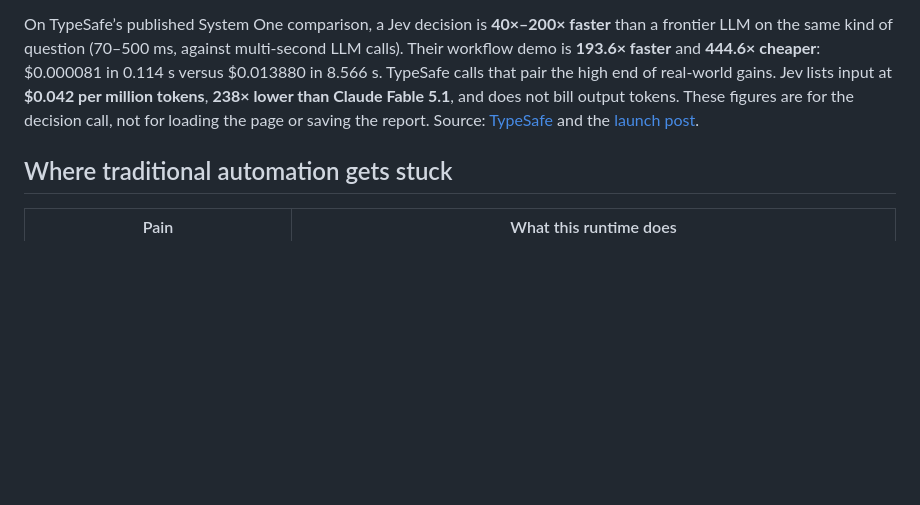
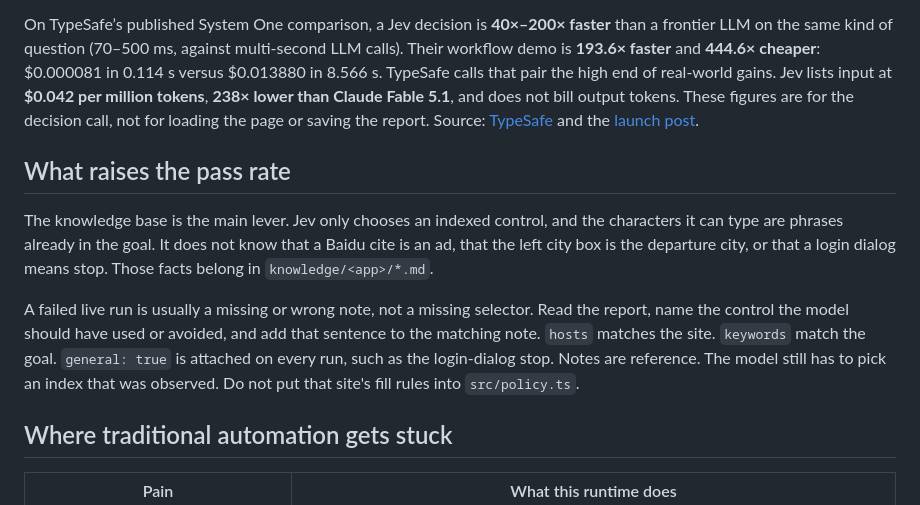
Before and after one commit to openqa-cn/jev-browser, a Markdown page: README.md, the part around the change. Drawn GitHub-style; blank space fills up the shorter version.

Commit message:
State that the knowledge base is what raises live case pass rate.
Co-authored-by: Cursor <cursoragent@cursor.com>

```diff
--- a/README.md
+++ b/README.md
@@ -9,6 +9,12 @@ GUI-model browser automation sends a screenshot to a vision model on every step.
 CodexQA Jev Browser finds controls from an index built inside the page and treats visible page evidence as the result. Replay, goal runs, case generation, and site exploration share that index. The browser is Playwright Chromium. This repository has no benchmark against vision GUI models. The rows below are the structural answers to those costs.
 
 On TypeSafe’s published System One comparison, a Jev decision is **40×–200× faster** than a frontier LLM on the same kind of question (70–500 ms, against multi-second LLM calls). Their workflow demo is **193.6× faster** and **444.6× cheaper**: $0.000081 in 0.114 s versus $0.013880 in 8.566 s. TypeSafe calls that pair the high end of real-world gains. Jev lists input at **$0.042 per million tokens**, **238× lower than Claude Fable 5.1**, and does not bill output tokens. These figures are for the decision call, not for loading the page or saving the report. Source: [TypeSafe](https://typesafe.ai/) and the [launch post](https://typesafe.ai/blog/introducing-system-one-models-and-jev).
+
+## What raises the pass rate
+
+The knowledge base is the main lever. Jev only chooses an indexed control, and the characters it can type are phrases already in the goal. It does not know that a Baidu cite is an ad, that the left city box is the departure city, or that a login dialog means stop. Those facts belong in `knowledge/<app>/*.md`.
+
+A failed live run is usually a missing or wrong note, not a missing selector. Read the report, name the control the model should have used or avoided, and add that sentence to the matching note. `hosts` matches the site. `keywords` match the goal. `general: true` is attached on every run, such as the login-dialog stop. Notes are reference. The model still has to pick an index that was observed. Do not put that site's fill rules into `src/policy.ts`.
 
 ## Where traditional automation gets stuck
 
```
Also changed, not shown: README.zh-CN.md (+6 -0 lines).
